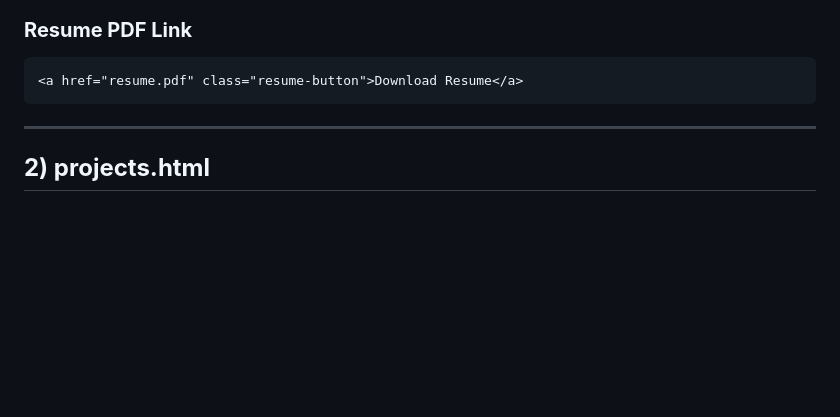
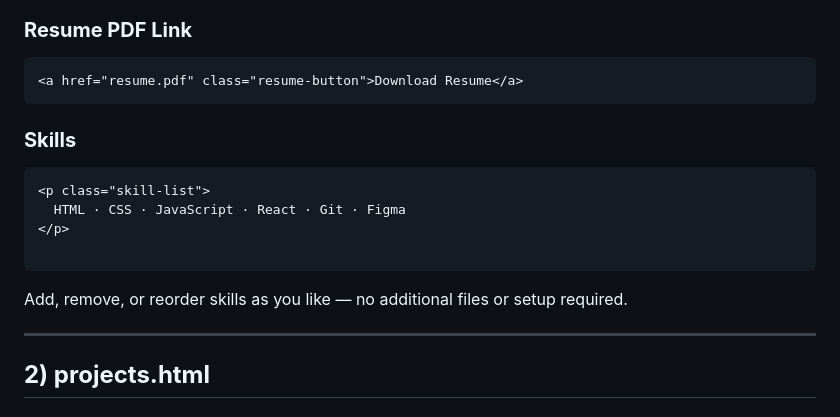
Before and after one commit to 202413059-cloud/site1, a Markdown page: README.md, the part around the change. GitHub-like rendering; blank space fills up the shorter version.

````diff
--- a/README.md
+++ b/README.md
@@ -65,6 +65,15 @@ HELLO, I'M <span class="accent">YOUR NAME</span>
 ```
 <a href="resume.pdf" class="resume-button">Download Resume</a>
 ```
+
+### **Skills**
+```
+<p class="skill-list">
+  HTML · CSS · JavaScript · React · Git · Figma
+</p>
+
+```
+Add, remove, or reorder skills as you like — no additional files or setup required.
 
 ---
 
````
